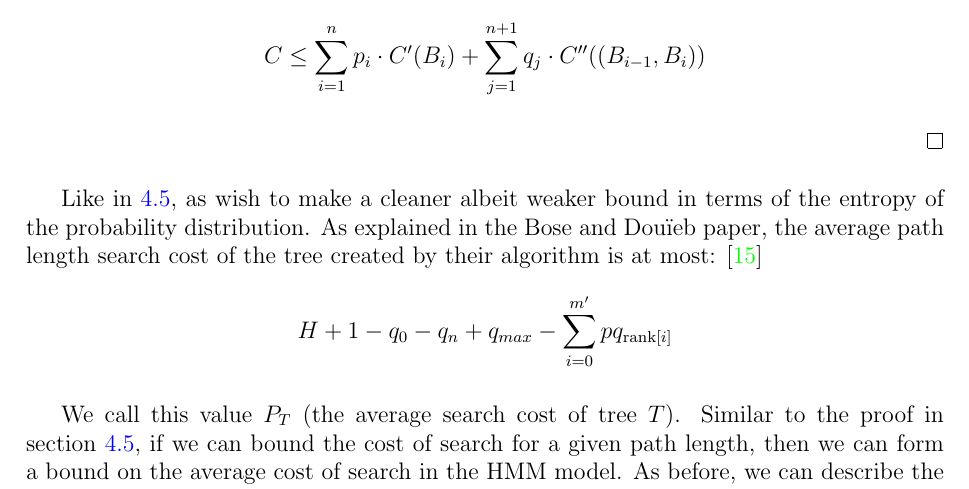
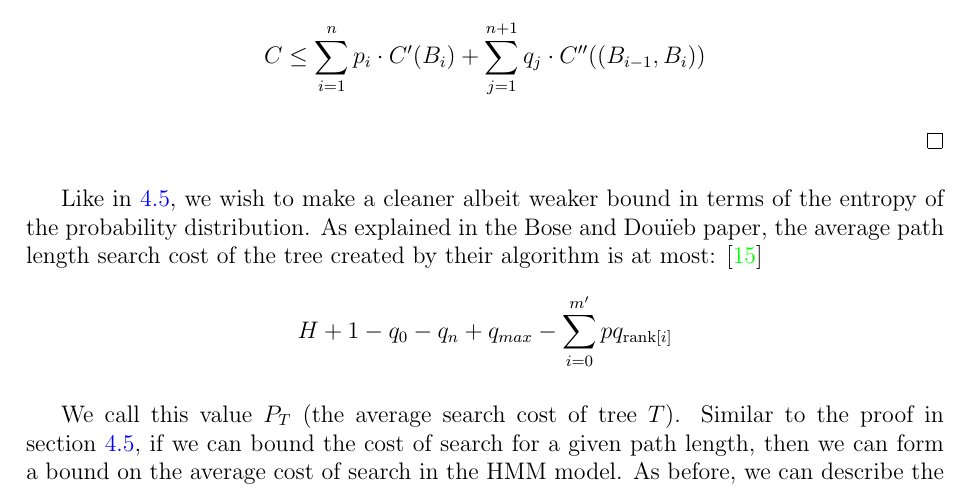
Before and after one commit to oliver-grant/Thesis, a LaTeX thesis (OG_MCS_Thesis.tex): part of page 54 of 70, cut so that both start at the same text. Compiled offline with pdfLaTeX.

Commit message:
Fixed as wish to we wish

```diff
--- a/OG_MCS_Thesis.tex
+++ b/OG_MCS_Thesis.tex
@@ -1487,7 +1487,7 @@ C &\leq \sum_{i=1}^{n} p_i\cdot C'(B_i) + \sum_{j=1}^{n+1} q_j\cdot C''((B_{i-1}
 
 
 
-Like in \ref{45}, as wish to make a cleaner albeit weaker bound in terms of the entropy of the probability distribution. As explained in the Bose and Dou\"{i}eb paper, the average path length search cost of the tree created by their algorithm is at most: \cite{bose2009efficient}
+Like in \ref{45}, we wish to make a cleaner albeit weaker bound in terms of the entropy of the probability distribution. As explained in the Bose and Dou\"{i}eb paper, the average path length search cost of the tree created by their algorithm is at most: \cite{bose2009efficient}
 \begin{align*}
 H + 1 - q_0 - q_n + q_{max} - \sum_{i=0}^{m'} pq_{\text{rank}[i]}
 \end{align*}
```
